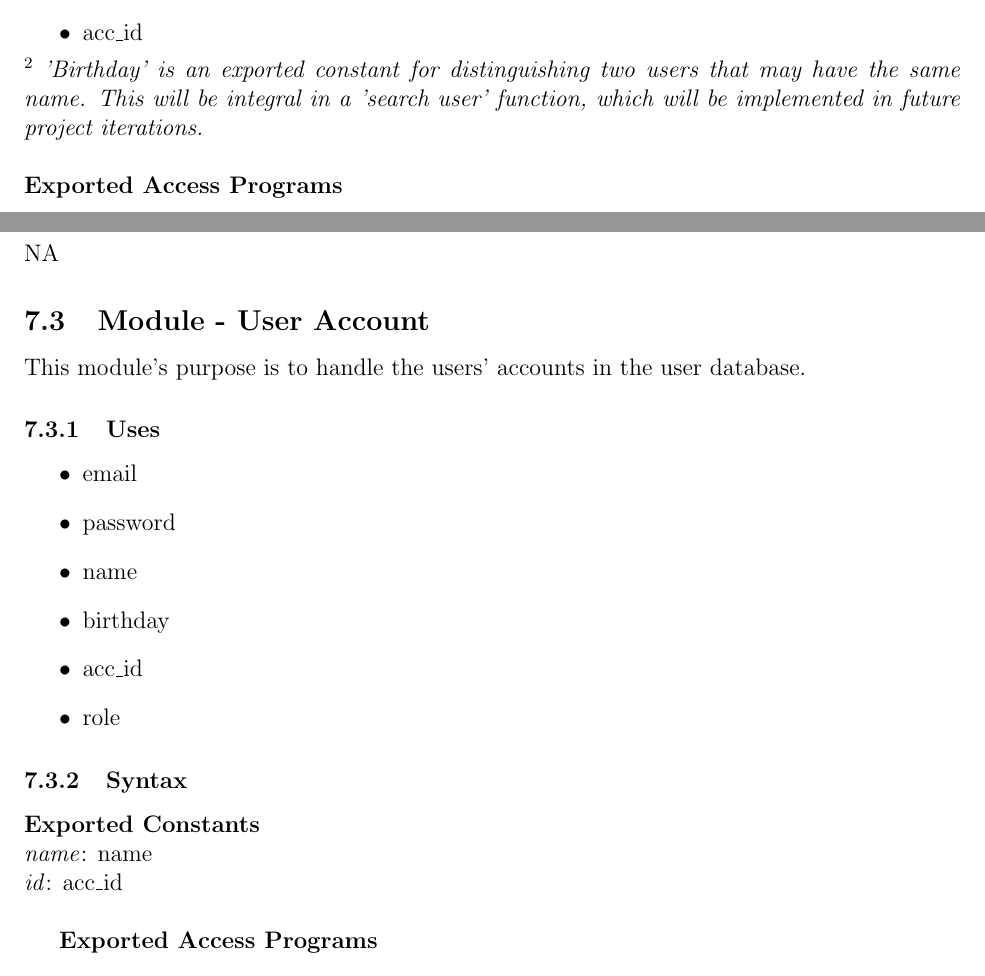
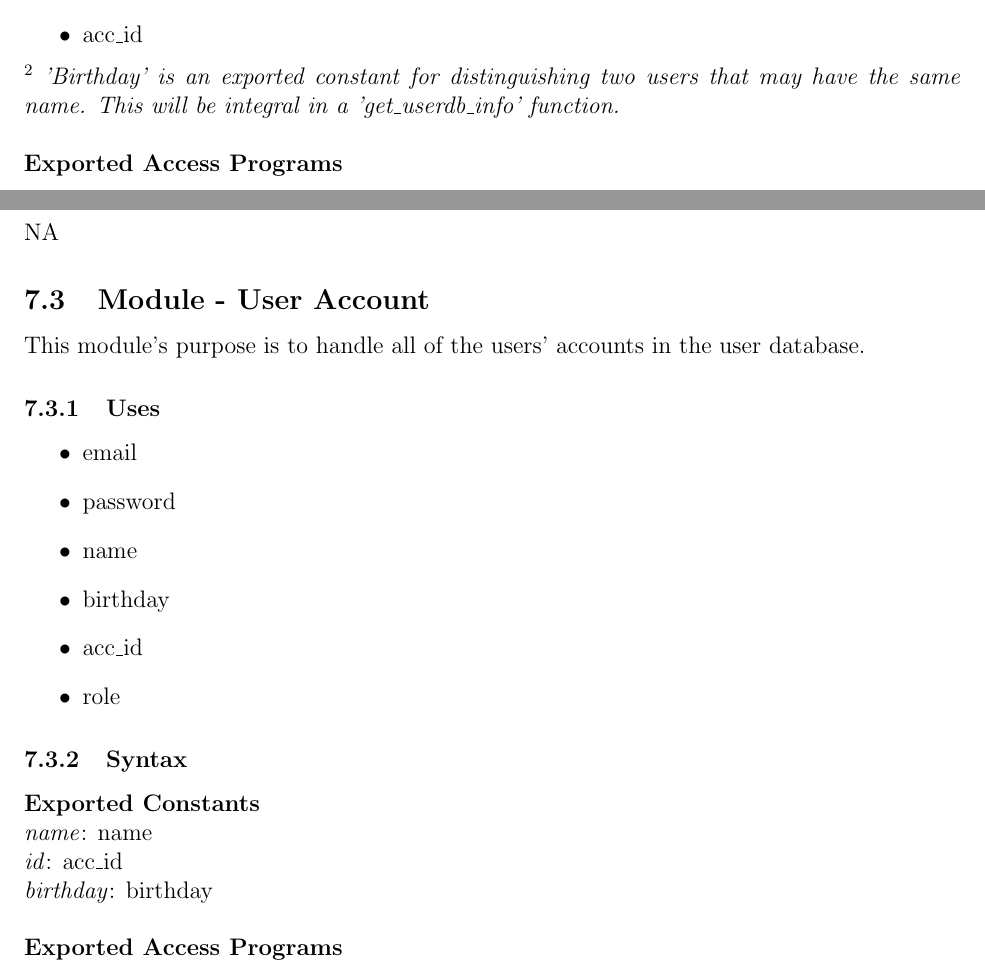
Before and after one commit to M9Huynh/technically-functional, a LaTeX document (docs/Design/SoftDetailedDes/MIS.tex): two parts of pages 10 and 16 of 38 before the commit and two parts of pages 10 and 16 of 39 after it, joined at a grey line, cut so that both start at the same text. Compiled offline with pdfLaTeX.

Commit message:
small modifications to modules at the start of MIS

```diff
--- a/docs/Design/SoftDetailedDes/MIS.tex
+++ b/docs/Design/SoftDetailedDes/MIS.tex
@@ -319,7 +319,7 @@ The module results in the creation of a single instance of one of the objects li
 \end{itemize}
 
 \noindent\textsuperscript{2} \textit{'Birthday' is an exported constant for distinguishing two users that may have the same name. This will be integral
-in a 'search user' function, which will be implemented in future project iterations.} \\
+in a 'get\_userdb\_info' function.} \\
 
 \noindent \textbf{Exported Access Programs}
 \begin{table}[h]
@@ -588,7 +592,7 @@ NA
 %%%%%%%%%%%%%%%%%%%%%%%%%%%%%%%%%%%%%%%%%%%%%%%%%%%%%%%%%%%%%%%%%%%%%%%
 \subsection{Module - User Account}
 
-This module's purpose is to handle the users' accounts in the user database.
+This module's purpose is to handle all of the users' accounts in the user database.
 
 \subsubsection{Uses}
 \begin{itemize}
@@ -605,8 +609,9 @@ This module's purpose is to handle the users' accounts in the user database.
 \textbf{Exported Constants}
 \\ \textit{name}: name\\
 \textit{id}: acc\_id \\
-
-\textbf{Exported Access Programs}
+\textit{birthday}: birthday \\
+
+\noindent \textbf{Exported Access Programs}
 
 \begin{table}[h]
 \centering
```
Also changed, not shown: docs/Design/SoftDetailedDes/MIS.pdf, docs/Design/SoftDetailedDes/MIS.tex (19 more changed lines).
